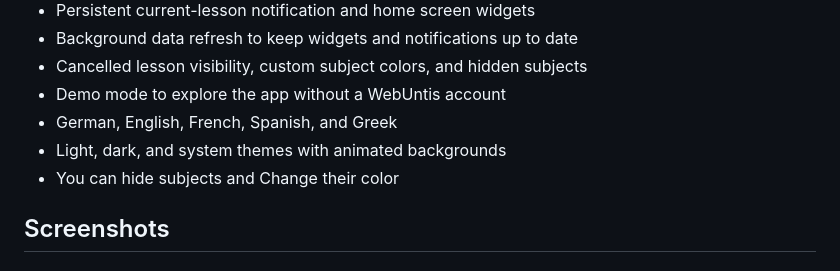
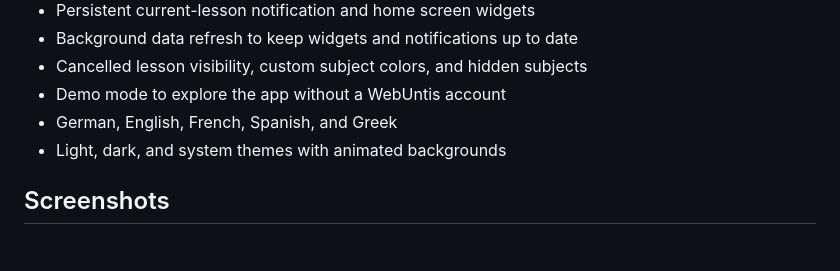
Before and after one commit to ninocss/UntisPlus, a Markdown page: README.md, the part around the change. GitHub-like rendering.

```diff
--- a/README.md
+++ b/README.md
@@ -28,7 +28,6 @@ Download the latest APK from [GitHub Releases](https://github.com/ninocss/UntisP
 - Demo mode to explore the app without a WebUntis account
 - German, English, French, Spanish, and Greek
 - Light, dark, and system themes with animated backgrounds
-- You can hide subjects and Change their color
 
 ## Screenshots
 
```
